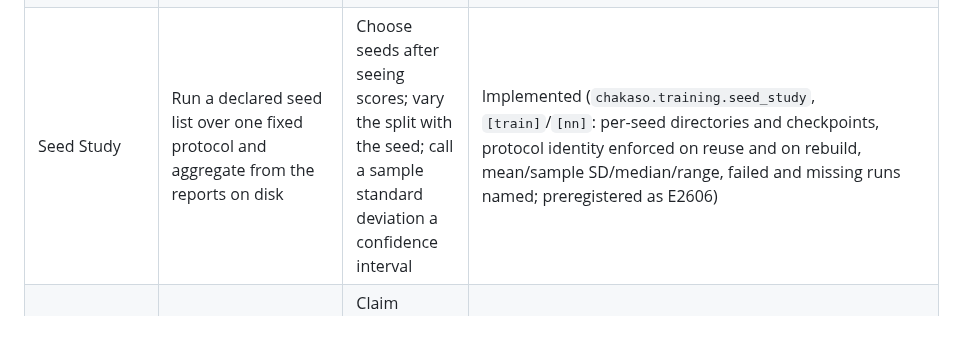
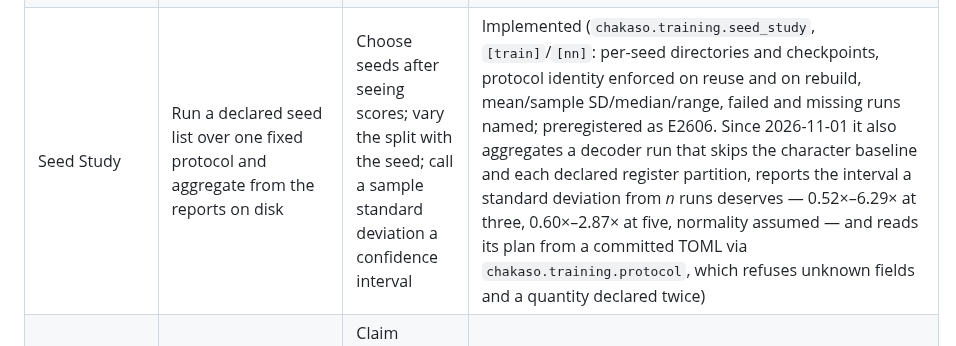
Before and after one commit to bhogesararam23/chakaso, a Markdown page: docs/architecture.md, the part around the change. Rendered like a GitHub page.

Commit message:
docs: describe the seed study's partition, interval and protocol-file support in the architecture

```diff
--- a/docs/architecture.md
+++ b/docs/architecture.md
@@ -199,7 +199,7 @@ Each component owns one thing and must not grow into its neighbour.
 | Corpus Snapshot and Recovery | Preserve the exact bytes a measured run consumed, and read them back from the revision that recorded them | Re-pin a corpus because the tree moved; weaken the drift guard to get past it | Implemented (`chakaso.training.manifest.write_snapshot`/`read_snapshot` — schema/2, per-document digests, whole-file checksum, acquisition block; `chakaso.training.snapshot` reads a local revision's tracked files into a staging tree and runs the same `verify_corpus` check a fresh preparation runs; ADR-0036, dependency-free) |
 | External Corpus Ingestion | Turn a downloaded licensed text into a pinned corpus, offline, with the source's own provenance | Scrape; assume public accessibility means reusable; put a network dependency in the training path | Implemented (`chakaso.training.source_corpus`, dependency-free: cuts a Project Gutenberg text by its own wrapper markers, chunks at whole-paragraph bounds, records URL + byte digest + retrieval date + licence statement; pinned by E2607's record) |
 | Dataset Catalogue and Audit | Hold the per-source declarations a corpus was built from, re-ingest only what changed, and measure what the corpus actually contains | Assume a downloaded corpus is clean; re-tokenize a seed study from scratch; state a licence that was never read | Implemented (`chakaso.training.dataset_catalog` — a `chakaso-dataset-catalog/1` file of URL/digest/licence/retrieved-date per source, an ingestion cache keyed by digest, and a pin that writes a snapshot with its acquisition block; `chakaso.training.dataset_report` — composition, length percentiles, exact and near-duplicate groups over min-hashed shingles with the candidate-pair count stated, and the data card generated from the measurement rather than written beside it; both dependency-free) |
-| Seed Study | Run a declared seed list over one fixed protocol and aggregate from the reports on disk | Choose seeds after seeing scores; vary the split with the seed; call a sample standard deviation a confidence interval | Implemented (`chakaso.training.seed_study`, `[train]`/`[nn]`: per-seed directories and checkpoints, protocol identity enforced on reuse and on rebuild, mean/sample SD/median/range, failed and missing runs named; preregistered as E2606) |
+| Seed Study | Run a declared seed list over one fixed protocol and aggregate from the reports on disk | Choose seeds after seeing scores; vary the split with the seed; call a sample standard deviation a confidence interval | Implemented (`chakaso.training.seed_study`, `[train]`/`[nn]`: per-seed directories and checkpoints, protocol identity enforced on reuse and on rebuild, mean/sample SD/median/range, failed and missing runs named; preregistered as E2606. Since 2026-11-01 it also aggregates a decoder run that skips the character baseline and each declared register partition, reports the interval a standard deviation from *n* runs deserves — 0.52×–6.29× at three, 0.60×–2.87× at five, normality assumed — and reads its plan from a committed TOML via `chakaso.training.protocol`, which refuses unknown fields and a quantity declared twice) |
 | Generation Evaluation | Measure what a model emits — repetition, cycles, length, termination, refusal — over the boundary | Claim semantic quality from a repetition ratio; publish only the impressive samples | Implemented (`chakaso.training.generation_eval`, dependency-free over `chakaso.models`; fixed continuation probes plus hostile inputs, tail-loop and whole-output cycle measures recorded together, raw text retained, interpretation limit carried in the payload) |
 | Grounding / Citation Validator | Check that every cited identifier exists and, structurally, whether cited evidence bears on the claim | Rewrite the user's request | Implemented (structural: `chakaso.citation` presence + `chakaso.grounding` supported/unsupported, ADR-0015). A semantic grounding boundary exists (ADR-0019/ADR-0027) with evaluator version and an explicit error outcome, but its only judge is a caller-supplied fixture — capability detection reports no real semantic support checking |
 | Reassessment Engine | Compare previous claims with new evidence and decide retain/qualify/correct | Silently rewrite history | Implemented (structural foundation: decide / reassess / record / metrics, ADR-0016; produces no revised prose — trained models exist now, none of them answers a grounded question and none is wired into this path — and is not wired into an automatic turn) |
```
